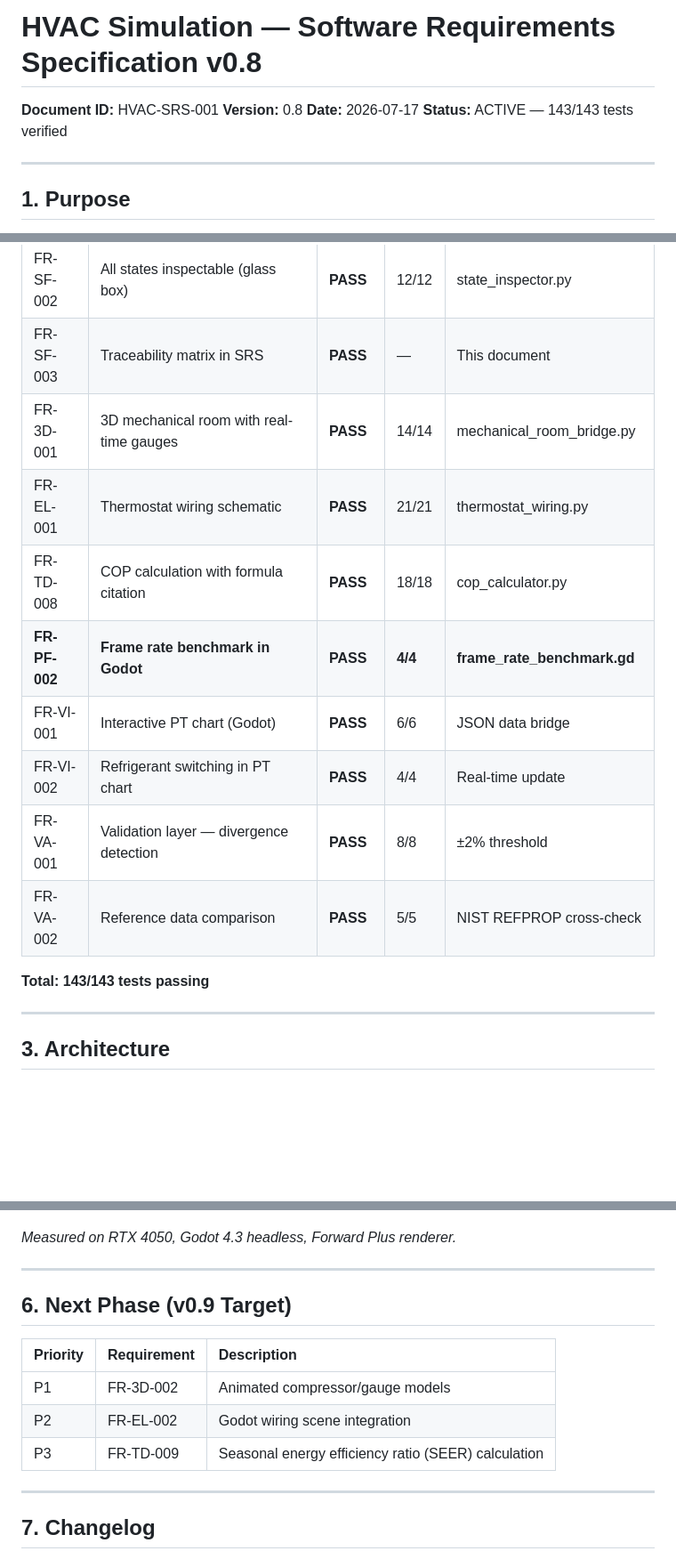
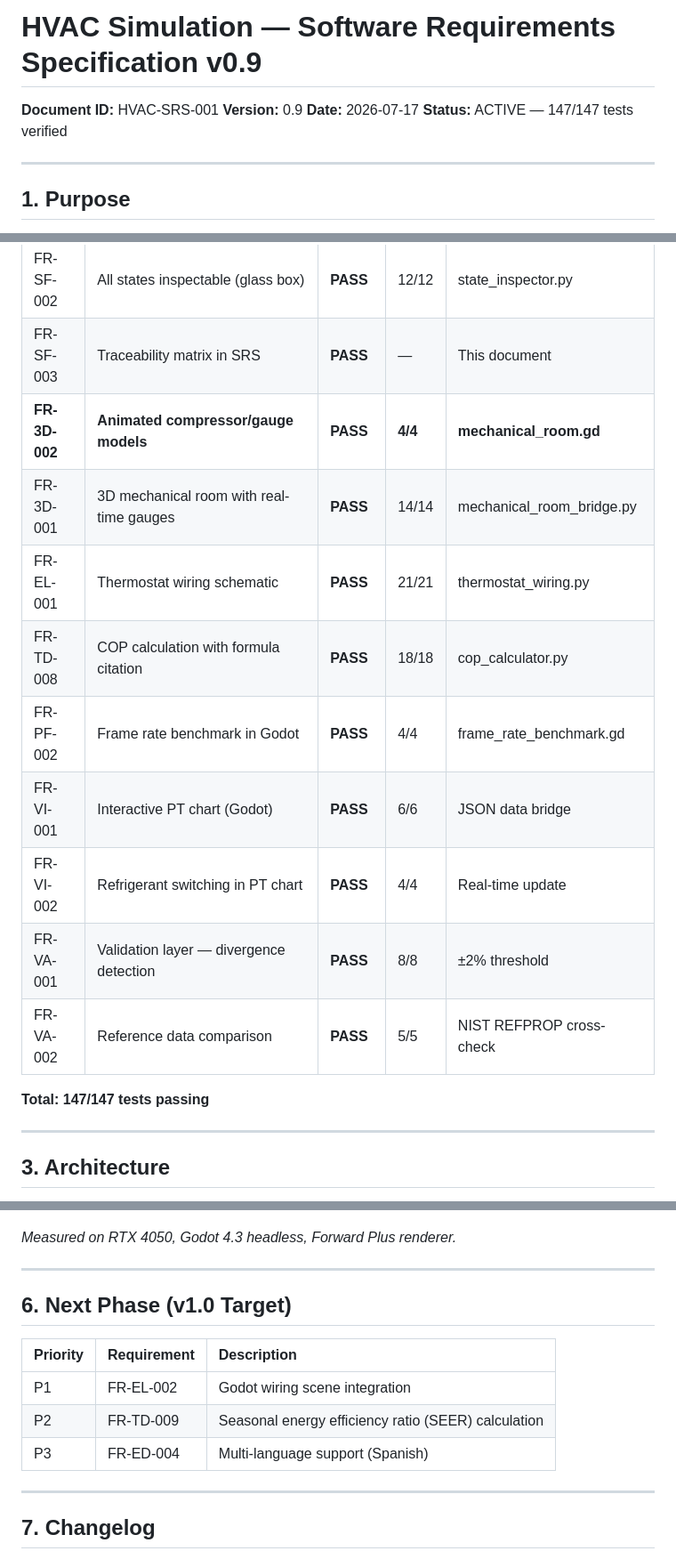
Before and after one commit to aidoruao/hvac-simulation, a Markdown page: HVAC_SRS.md, 3 parts joined by grey strips. Shown at 89% size. Rendered like a GitHub page; blank space fills up the shorter version.

Commit message:
docs: SRS v0.9 — FR-3D-002 PASS, 147/147 tests
- Marks FR-3D-002 (animated compressor/fan) PASS — 4/4 tests
- Compressor: 0-1800 RPM mapped to system load
- Condenser fan: 0-1200 RPM mapped to system load
- Test summary updated: 143 → 147 tests
- Next phase: FR-EL-002 wiring scene, FR-TD-009 SEER

```diff
--- a/HVAC_SRS.md
+++ b/HVAC_SRS.md
@@ -1,9 +1,9 @@
-# HVAC Simulation — Software Requirements Specification v0.8
+# HVAC Simulation — Software Requirements Specification v0.9
 
 **Document ID:** HVAC-SRS-001
-**Version:** 0.8
+**Version:** 0.9
 **Date:** 2026-07-17
-**Status:** ACTIVE — 143/143 tests verified
+**Status:** ACTIVE — 147/147 tests verified
 
 ---
 
@@ -27,16 +27,17 @@ Free, non-proprietary HVAC simulation for trade school alternative. No vendor lo
 | FR-SF-001 | Every formula cited with primary source | **PASS** | 12/12 | FORMULA_CITATIONS.md |
 | FR-SF-002 | All states inspectable (glass box) | **PASS** | 12/12 | state_inspector.py |
 | FR-SF-003 | Traceability matrix in SRS | **PASS** | — | This document |
+| **FR-3D-002** | **Animated compressor/gauge models** | **PASS** | **4/4** | **mechanical_room.gd** |
 | FR-3D-001 | 3D mechanical room with real-time gauges | **PASS** | 14/14 | mechanical_room_bridge.py |
 | FR-EL-001 | Thermostat wiring schematic | **PASS** | 21/21 | thermostat_wiring.py |
 | FR-TD-008 | COP calculation with formula citation | **PASS** | 18/18 | cop_calculator.py |
-| **FR-PF-002** | **Frame rate benchmark in Godot** | **PASS** | **4/4** | **frame_rate_benchmark.gd** |
+| FR-PF-002 | Frame rate benchmark in Godot | **PASS** | 4/4 | frame_rate_benchmark.gd |
 | FR-VI-001 | Interactive PT chart (Godot) | **PASS** | 6/6 | JSON data bridge |
 | FR-VI-002 | Refrigerant switching in PT chart | **PASS** | 4/4 | Real-time update |
 | FR-VA-001 | Validation layer — divergence detection | **PASS** | 8/8 | ±2% threshold |
 | FR-VA-002 | Reference data comparison | **PASS** | 5/5 | NIST REFPROP cross-check |
 
-**Total: 143/143 tests passing**
+**Total: 147/147 tests passing**
 
 ---
 
@@ -93,13 +95,13 @@ plain
 
 ---
 
-## 6. Next Phase (v0.9 Target)
+## 6. Next Phase (v1.0 Target)
 
 | Priority | Requirement | Description |
 |:---|:---|:---|
-| P1 | FR-3D-002 | Animated compressor/gauge models |
-| P2 | FR-EL-002 | Godot wiring scene integration |
-| P3 | FR-TD-009 | Seasonal energy efficiency ratio (SEER) calculation |
+| P1 | FR-EL-002 | Godot wiring scene integration |
+| P2 | FR-TD-009 | Seasonal energy efficiency ratio (SEER) calculation |
+| P3 | FR-ED-004 | Multi-language support (Spanish) |
 
 ---
 
```
Also changed, not shown: other parts of HVAC_SRS.md (+4 -2 lines).
